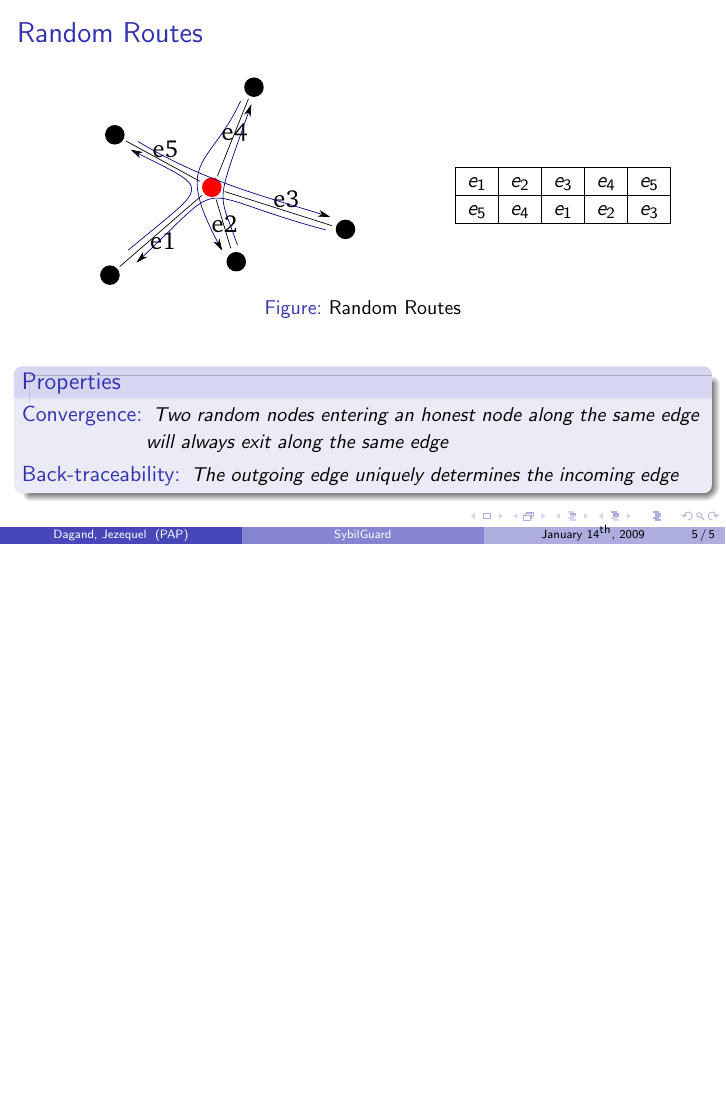
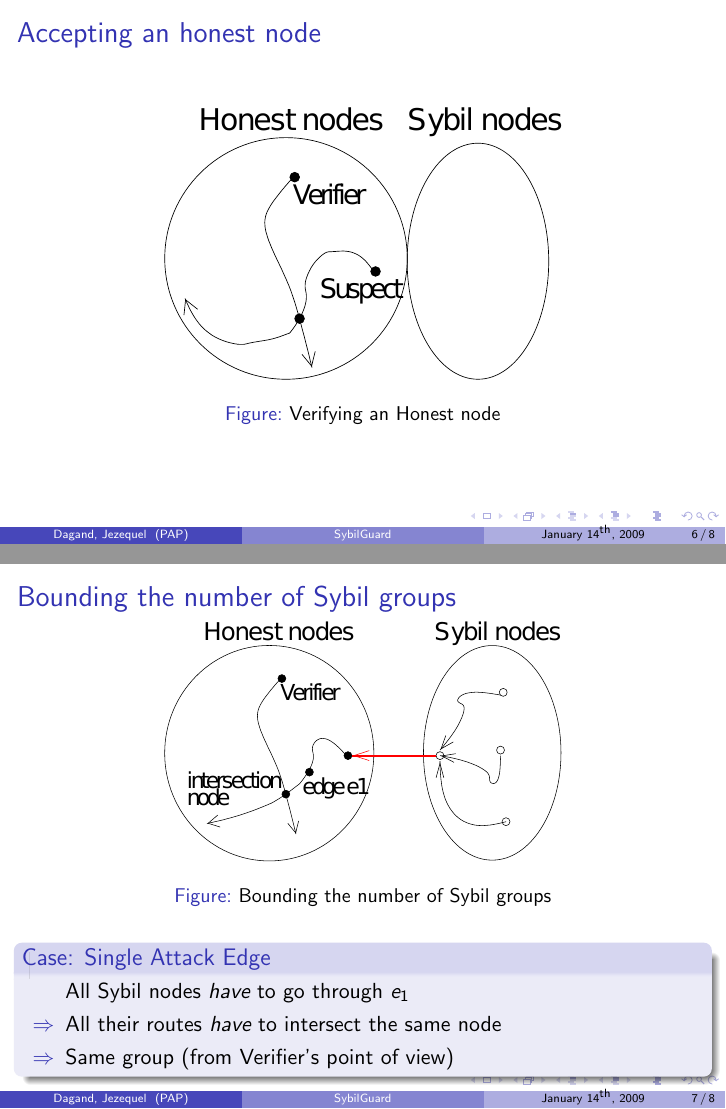
Before and after one commit to loig/homework-sybilguard, LaTeX slides (presentation.tex): page 5 of 5 before the commit and pages 6 and 7 of 8 after it, the two joined at a grey line, the shorter picture padded with empty space. Compiled offline with pdfLaTeX.

Commit message:
Up to slide 7

```diff
--- a/presentation.tex
+++ b/presentation.tex
@@ -139,9 +139,62 @@
     \end{description}
   \end{block}
 
+\end{frame}
+
+%%%%%%%%%%%%%%%%%%%%%%%%%%%%%%%%%%%%%%%%%%%%%%%%%%%%%%%%%%%%%%%%
+
+\begin{frame}
+
+  \frametitle{Accepting an honest node}
+
+  \begin{figure}
+    \includegraphics[width=7cm]{./pictures/verify_honest}
+    \caption{Verifying an Honest node}
+  \end{figure}
 
 \end{frame}
 
+%%%%%%%%%%%%%%%%%%%%%%%%%%%%%%%%%%%%%%%%%%%%%%%%%%%%%%%%%%%%%%%%
+
+\begin{frame}
+
+  \frametitle{Bounding the number of Sybil groups}
+
+  \begin{figure}
+    \includegraphics[width=7cm]{./pictures/bound_group}
+    \caption{Bounding the number of Sybil groups}
+  \end{figure}
+
+  \begin{block}{Case: Single Attack Edge}
+    \begin{itemize}
+    \item[] All Sybil nodes \emph{have} to go through $e_1$
+    \item[$\Rightarrow$] All their routes \emph{have} to intersect the same node %% Convergence
+    \item[$\Rightarrow$] Same group (from Verifier's point of view)
+    \end{itemize}
+  \end{block}
+
+\end{frame}
+
+%%%%%%%%%%%%%%%%%%%%%%%%%%%%%%%%%%%%%%%%%%%%%%%%%%%%%%%%%%%%%%%%
+
+\begin{frame}
+
+  \frametitle{Bounding the number of Sybil nodes}
+
+  \begin{figure}
+    \includegraphics[width=7cm]{./pictures/bound_nodes}
+    \caption{Routes of length 3 sharing an edge}
+  \end{figure}
+
+  \begin{block}{For an Attack Edge $e_1$}
+    \begin{itemize}
+      \item[] All Sybil nodes \emph{have} to go through $e_1$
+      \item[$\Rightarrow$] At most $w$ routes before the intersection node %% Back-traceability
+      \item[$\Rightarrow$] At most $w$ Sybil nodes by Group
+    \end{itemize}
+  \end{block}
+
+\end{frame}
 
 %%%%%%%%%%%%%%%%%%%%%%%%%%%%%%%%%%%%%%%%%%%%%%%%%%%%%%%%%%%%%%%%
 
```
Also changed, not shown: pictures/bound_group.pdf (added), pictures/bound_group.svg (added), pictures/bound_nodes.pdf (added), pictures/bound_nodes.svg (added), pictures/verify_honest.pdf (added), pictures/verify_honest.svg (added).
